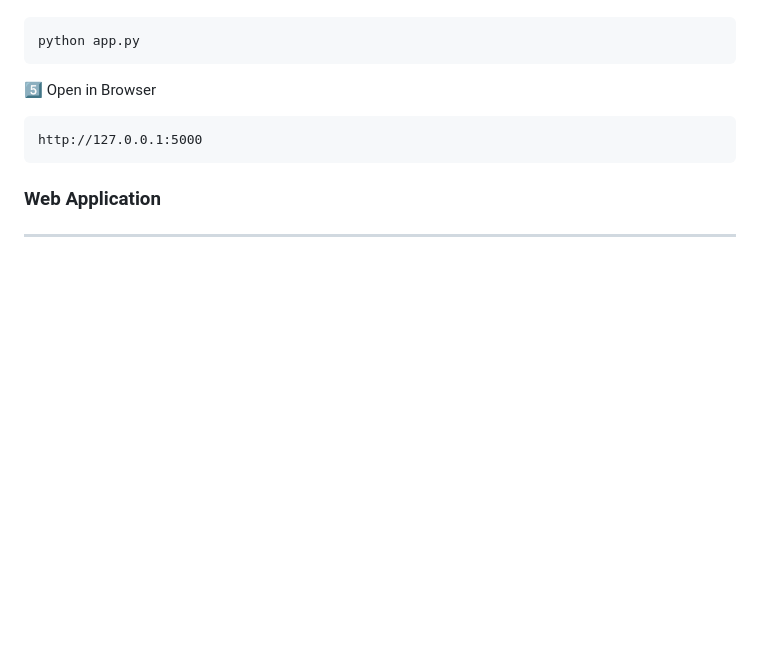
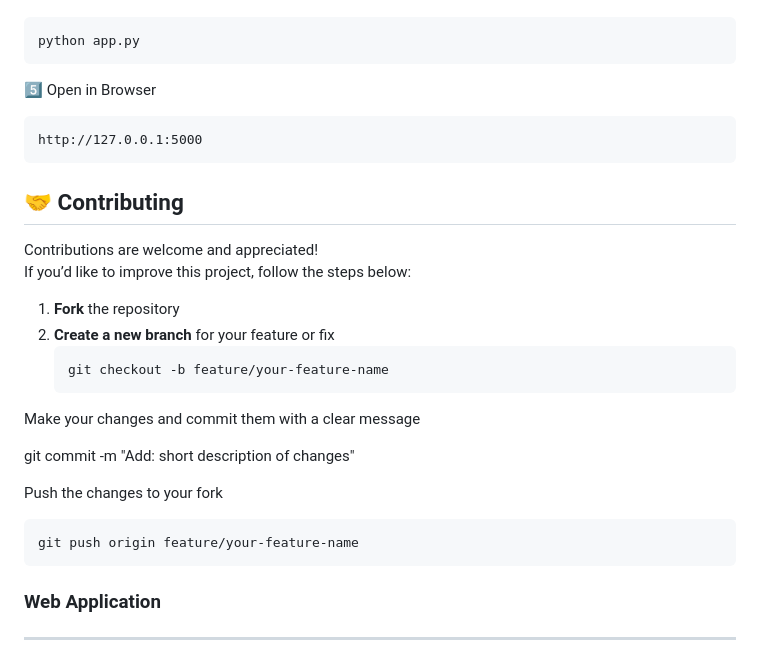
Before and after one commit to Dhanush312/Crop-Recommendation-System, a Markdown page: README.md, the part around the change. GitHub-like rendering; blank space fills up the shorter version.

Commit message:
Add contributing section to README
Added contributing guidelines to the README.

````diff
--- a/README.md
+++ b/README.md
@@ -122,6 +122,23 @@ python app.py
 http://127.0.0.1:5000
 ```
 
+## 🤝 Contributing
+
+Contributions are welcome and appreciated!
+If you’d like to improve this project, follow the steps below:
+
+1. **Fork** the repository
+2. **Create a new branch** for your feature or fix
+   ```bash
+   git checkout -b feature/your-feature-name
+Make your changes and commit them with a clear message
+
+git commit -m "Add: short description of changes"
+
+Push the changes to your fork
+```
+git push origin feature/your-feature-name
+```
 ###  Web Application
 ---------------
 - Enter soil and climate parameters
````
